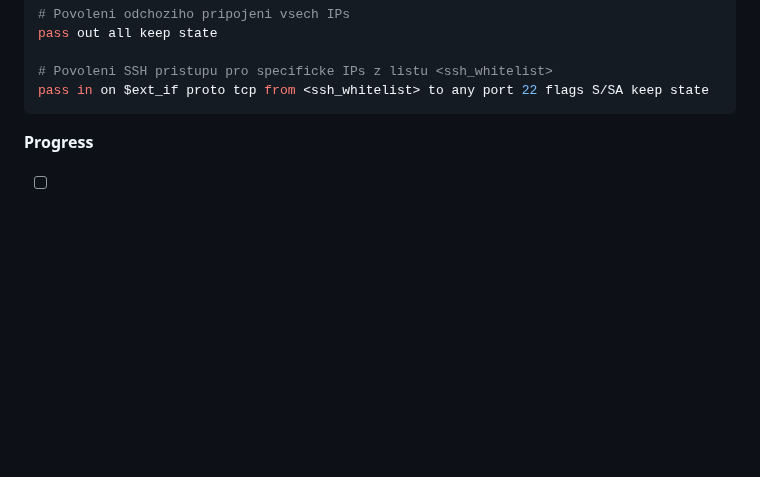
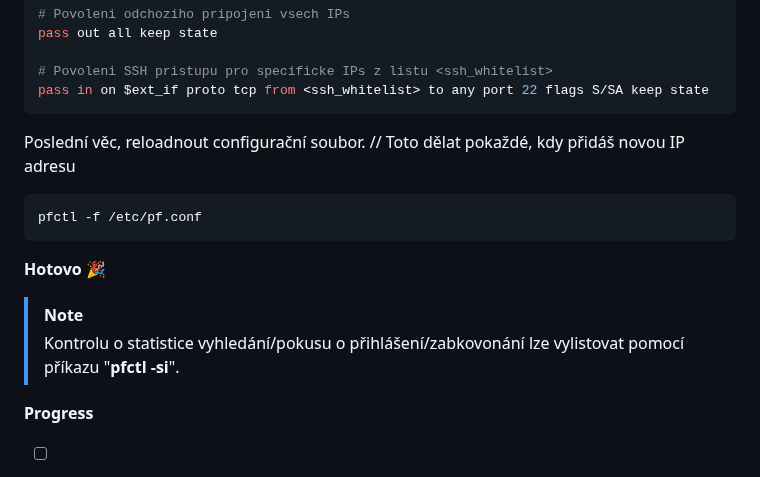
Before and after one commit to schneond/mt2-vps-process_kb, a Markdown page: README.md, the part around the change. GitHub-like rendering; blank space fills up the shorter version.

````diff
--- a/README.md
+++ b/README.md
@@ -110,6 +110,13 @@ pass out all keep state
 # Povoleni SSH pristupu pro specificke IPs z listu <ssh_whitelist>
 pass in on $ext_if proto tcp from <ssh_whitelist> to any port 22 flags S/SA keep state
 ```
+Poslední věc, reloadnout configurační soubor. // Toto dělat pokaždé, kdy přidáš novou IP adresu
+```ruby
+pfctl -f /etc/pf.conf
+```
+**Hotovo** :tada:
+> [!NOTE]
+> Kontrolu o statistice vyhledání/pokusu o přihlášení/zabkovonání lze vylistovat pomocí příkazu "**pfctl -si**".
 
 **Progress**
 - [ ] Návod na instalaci FreeBSD
````
